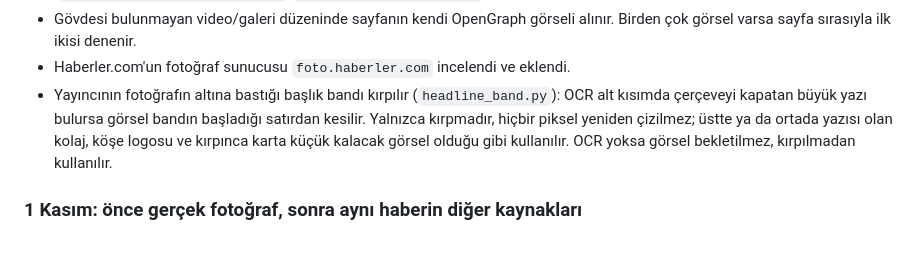
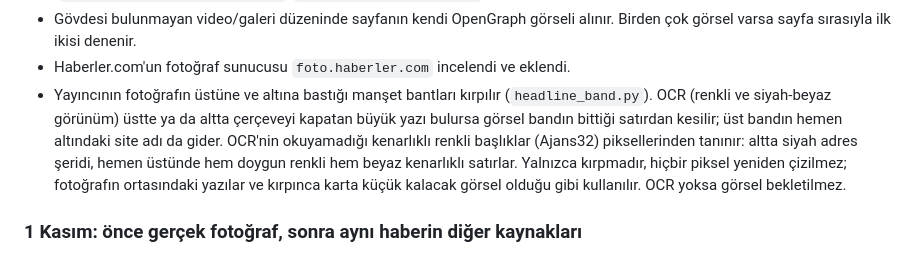
Before and after one commit to ntekintr/seferihisarofficial-news, a Markdown page: docs/system-handbook.md, the part around the change. Drawn GitHub-style.

Commit message:
Document top and bottom band cropping

```diff
--- a/docs/system-handbook.md
+++ b/docs/system-handbook.md
@@ -23,11 +23,14 @@ tek kişilik portreydi ve "fotoğraf mı" kontrolünde eleniyordu.
 - Gövdesi bulunmayan video/galeri düzeninde sayfanın kendi OpenGraph görseli alınır.
   Birden çok görsel varsa sayfa sırasıyla ilk ikisi denenir.
 - Haberler.com'un fotoğraf sunucusu `foto.haberler.com` incelendi ve eklendi.
-- Yayıncının fotoğrafın altına bastığı başlık bandı kırpılır (`headline_band.py`):
-  OCR alt kısımda çerçeveyi kapatan büyük yazı bulursa görsel bandın başladığı
-  satırdan kesilir. Yalnızca kırpmadır, hiçbir piksel yeniden çizilmez; üstte ya da
-  ortada yazısı olan kolaj, köşe logosu ve kırpınca karta küçük kalacak görsel olduğu
-  gibi kullanılır. OCR yoksa görsel bekletilmez, kırpılmadan kullanılır.
+- Yayıncının fotoğrafın üstüne ve altına bastığı manşet bantları kırpılır
+  (`headline_band.py`). OCR (renkli ve siyah-beyaz görünüm) üstte ya da altta
+  çerçeveyi kapatan büyük yazı bulursa görsel bandın bittiği satırdan kesilir; üst
+  bandın hemen altındaki site adı da gider. OCR'nin okuyamadığı kenarlıklı renkli
+  başlıklar (Ajans32) piksellerinden tanınır: altta siyah adres şeridi, hemen üstünde
+  hem doygun renkli hem beyaz kenarlıklı satırlar. Yalnızca kırpmadır, hiçbir piksel
+  yeniden çizilmez; fotoğrafın ortasındaki yazılar ve kırpınca karta küçük kalacak
+  görsel olduğu gibi kullanılır. OCR yoksa görsel bekletilmez.
 
 ### 1 Kasım: önce gerçek fotoğraf, sonra aynı haberin diğer kaynakları
 
```
